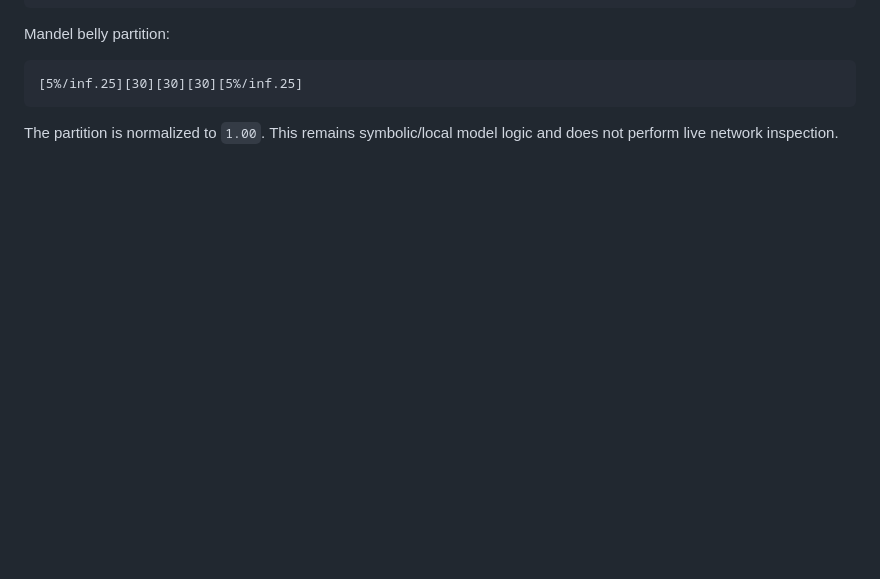
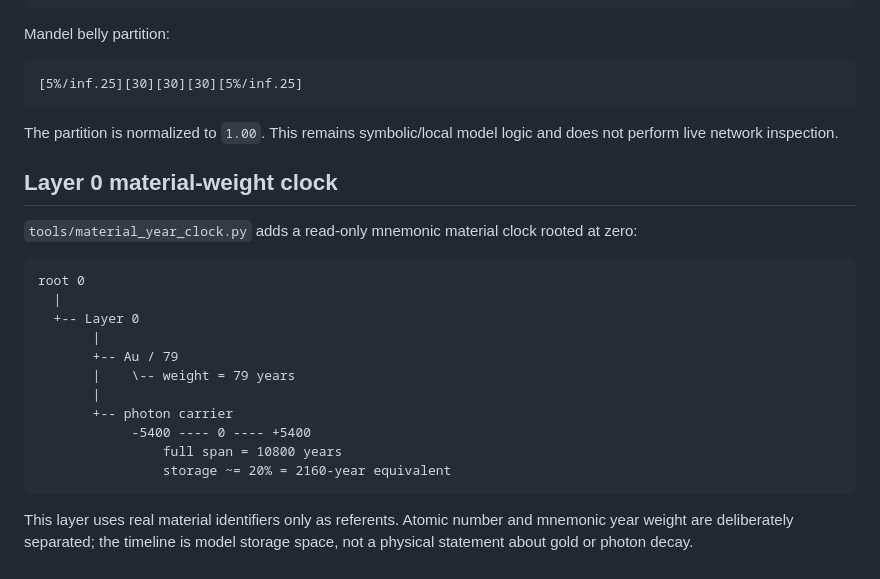
Before and after one commit to DavidWise01/qd-prim-life-ledger, a Markdown page: TETHER.md, the part around the change. GitHub-like rendering; blank space fills up the shorter version.

Commit message:
Tether Layer 0 material year clock

````diff
--- a/TETHER.md
+++ b/TETHER.md
@@ -231,3 +231,24 @@ Mandel belly partition:
 ```
 
 The partition is normalized to `1.00`. This remains symbolic/local model logic and does not perform live network inspection.
+
+
+## Layer 0 material-weight clock
+
+`tools/material_year_clock.py` adds a read-only mnemonic material clock rooted at zero:
+
+```text
+root 0
+  |
+  +-- Layer 0
+       |
+       +-- Au / 79
+       |    \-- weight = 79 years
+       |
+       +-- photon carrier
+            -5400 ---- 0 ---- +5400
+                full span = 10800 years
+                storage ~= 20% = 2160-year equivalent
+```
+
+This layer uses real material identifiers only as referents. Atomic number and mnemonic year weight are deliberately separated; the timeline is model storage space, not a physical statement about gold or photon decay.
````
